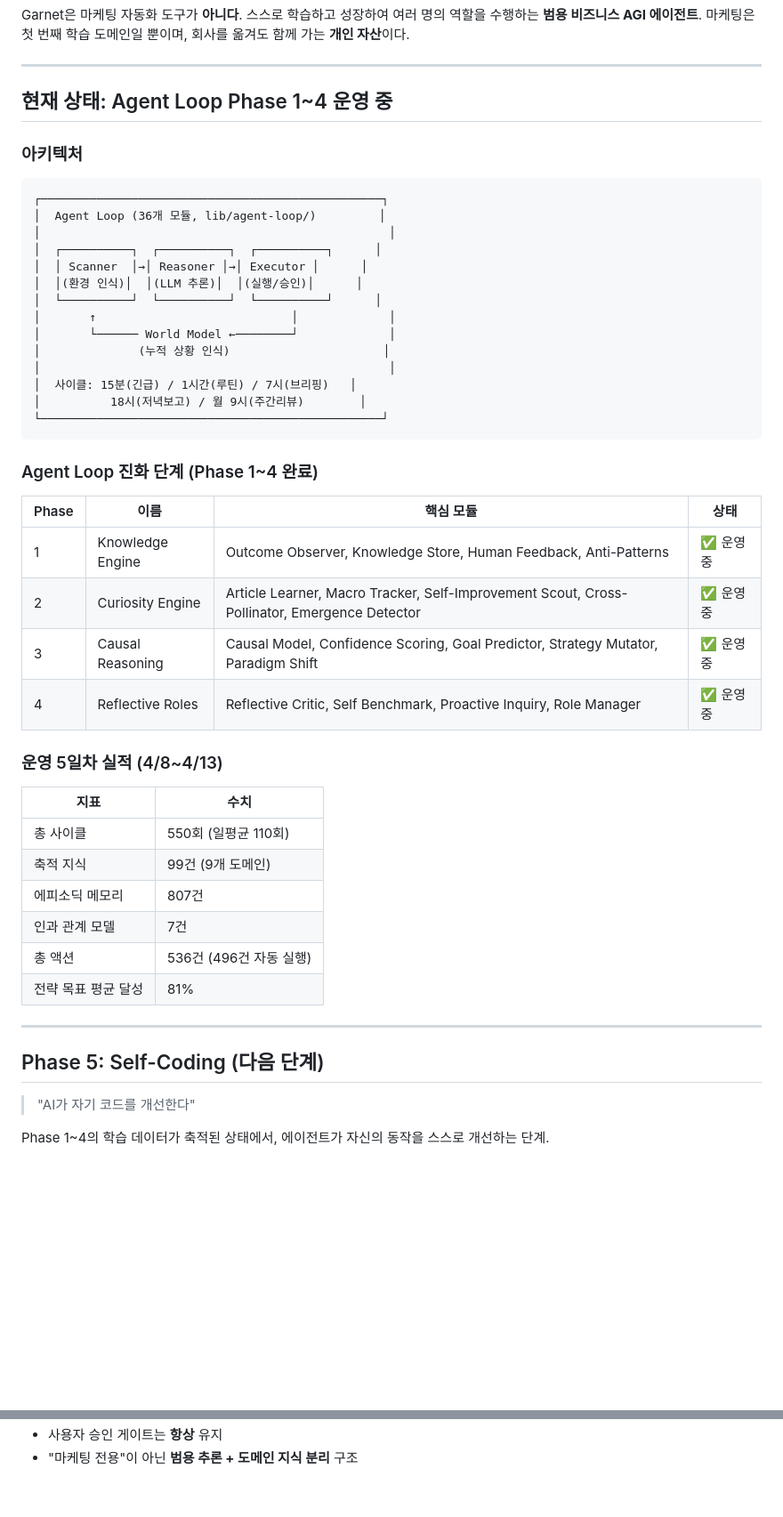
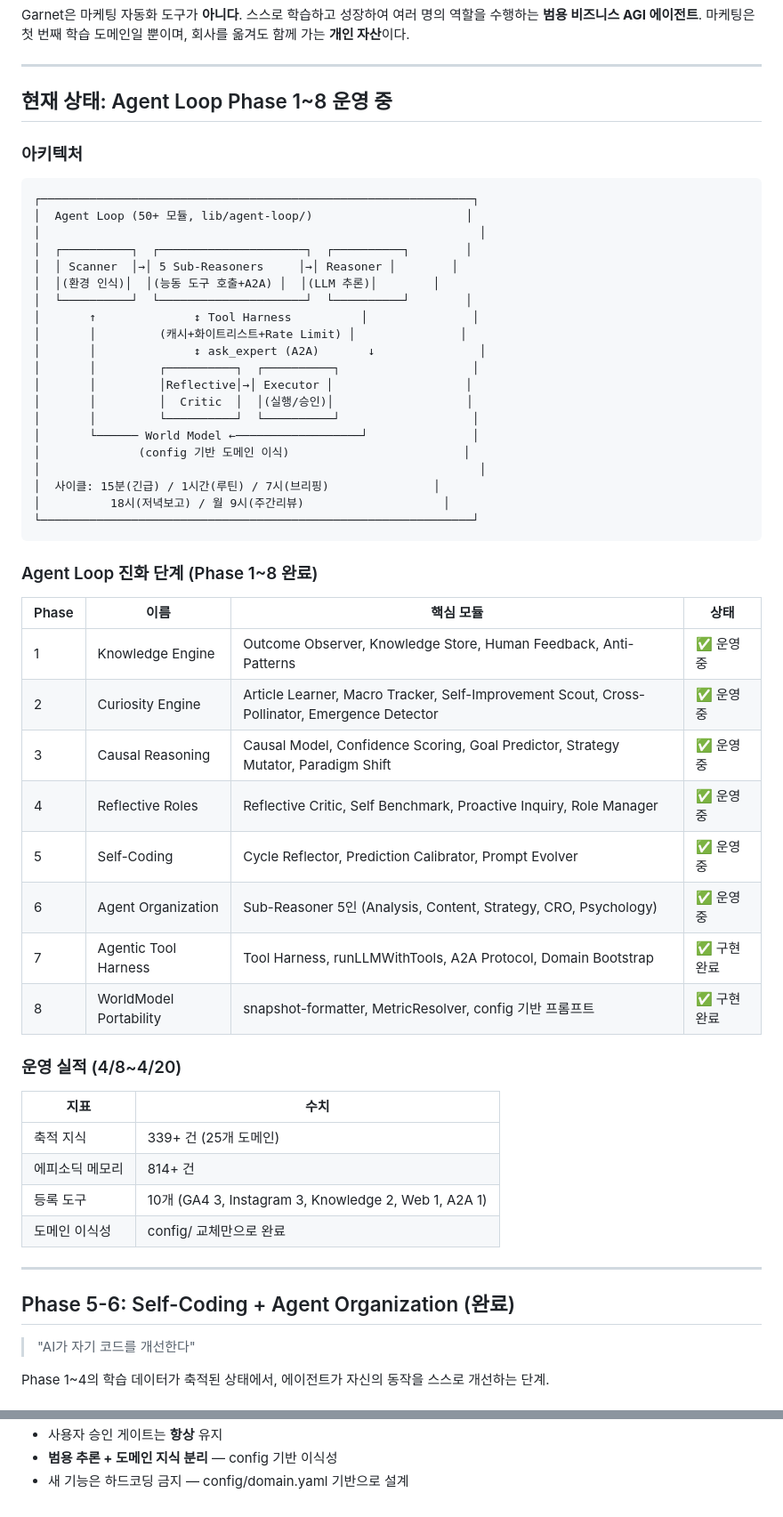
Before and after one commit to mark02252/garnet-ai, a Markdown page: docs/GARNET_ROADMAP.md, 2 parts joined by grey strips. Shown at 89% size. Drawn GitHub-style; blank space fills up the shorter version.

Commit message:
docs: update roadmap to v0.8.0 — Phase 1-8 complete, future roadmap restructured

````diff
--- a/docs/GARNET_ROADMAP.md
+++ b/docs/GARNET_ROADMAP.md
@@ -16,28 +16,34 @@ Garnet은 마케팅 자동화 도구가 **아니다**.
 
 ---
 
-## 현재 상태: Agent Loop Phase 1~4 운영 중
+## 현재 상태: Agent Loop Phase 1~8 운영 중
 
 ### 아키텍처
 
 ```
-┌─────────────────────────────────────────────────┐
-│  Agent Loop (36개 모듈, lib/agent-loop/)         │
-│                                                  │
-│  ┌──────────┐  ┌──────────┐  ┌──────────┐      │
-│  │ Scanner  │→│ Reasoner │→│ Executor │      │
-│  │(환경 인식)│  │(LLM 추론)│  │(실행/승인)│      │
-│  └──────────┘  └──────────┘  └──────────┘      │
-│       ↑                            │             │
-│       └────── World Model ←────────┘             │
-│              (누적 상황 인식)                      │
-│                                                  │
-│  사이클: 15분(긴급) / 1시간(루틴) / 7시(브리핑)   │
-│          18시(저녁보고) / 월 9시(주간리뷰)        │
-└─────────────────────────────────────────────────┘
+┌──────────────────────────────────────────────────────────────┐
+│  Agent Loop (50+ 모듈, lib/agent-loop/)                      │
+│                                                               │
+│  ┌──────────┐  ┌─────────────────────┐  ┌──────────┐        │
+│  │ Scanner  │→│ 5 Sub-Reasoners     │→│ Reasoner │        │
+│  │(환경 인식)│  │(능동 도구 호출+A2A) │  │(LLM 추론)│        │
+│  └──────────┘  └─────────────────────┘  └──────────┘        │
+│       ↑              ↕ Tool Harness          │               │
+│       │         (캐시+화이트리스트+Rate Limit) │               │
+│       │              ↕ ask_expert (A2A)       ↓               │
+│       │         ┌──────────┐  ┌──────────┐                   │
+│       │         │Reflective│→│ Executor │                   │
+│       │         │  Critic  │  │(실행/승인)│                   │
+│       │         └──────────┘  └──────────┘                   │
+│       └────── World Model ←──────────────────┘               │
+│              (config 기반 도메인 이식)                         │
+│                                                               │
+│  사이클: 15분(긴급) / 1시간(루틴) / 7시(브리핑)               │
+│          18시(저녁보고) / 월 9시(주간리뷰)                    │
+└──────────────────────────────────────────────────────────────┘
 ```
 
-### Agent Loop 진화 단계 (Phase 1~4 완료)
+### Agent Loop 진화 단계 (Phase 1~8 완료)
 
 | Phase | 이름 | 핵심 모듈 | 상태 |
 |-------|------|----------|------|
@@ -45,21 +51,23 @@ Garnet은 마케팅 자동화 도구가 **아니다**.
 | 2 | Curiosity Engine | Article Learner, Macro Tracker, Self-Improvement Scout, Cross-Pollinator, Emergence Detector | ✅ 운영 중 |
 | 3 | Causal Reasoning | Causal Model, Confidence Scoring, Goal Predictor, Strategy Mutator, Paradigm Shift | ✅ 운영 중 |
 | 4 | Reflective Roles | Reflective Critic, Self Benchmark, Proactive Inquiry, Role Manager | ✅ 운영 중 |
+| 5 | Self-Coding | Cycle Reflector, Prediction Calibrator, Prompt Evolver | ✅ 운영 중 |
+| 6 | Agent Organization | Sub-Reasoner 5인 (Analysis, Content, Strategy, CRO, Psychology) | ✅ 운영 중 |
+| 7 | Agentic Tool Harness | Tool Harness, runLLMWithTools, A2A Protocol, Domain Bootstrap | ✅ 구현 완료 |
+| 8 | WorldModel Portability | snapshot-formatter, MetricResolver, config 기반 프롬프트 | ✅ 구현 완료 |
 
-### 운영 5일차 실적 (4/8~4/13)
+### 운영 실적 (4/8~4/20)
 
 | 지표 | 수치 |
 |------|------|
-| 총 사이클 | 550회 (일평균 110회) |
-| 축적 지식 | 99건 (9개 도메인) |
-| 에피소딕 메모리 | 807건 |
-| 인과 관계 모델 | 7건 |
-| 총 액션 | 536건 (496건 자동 실행) |
-| 전략 목표 평균 달성 | 81% |
+| 축적 지식 | 339+ 건 (25개 도메인) |
+| 에피소딕 메모리 | 814+ 건 |
+| 등록 도구 | 10개 (GA4 3, Instagram 3, Knowledge 2, Web 1, A2A 1) |
+| 도메인 이식성 | config/ 교체만으로 완료 |
 
 ---
 
-## Phase 5: Self-Coding (다음 단계)
+## Phase 5-6: Self-Coding + Agent Organization (완료)
 
 > "AI가 자기 코드를 개선한다"
 
@@ -236,2 +225,3 @@ Garnet Core (총괄 — 전략 수립, 팀 간 조율)
 - 사용자 승인 게이트는 **항상** 유지
-- "마케팅 전용"이 아닌 **범용 추론 + 도메인 지식 분리** 구조
+- **범용 추론 + 도메인 지식 분리** — config 기반 이식성
+- 새 기능은 하드코딩 금지 — config/domain.yaml 기반으로 설계
````
Also changed, not shown: other parts of docs/GARNET_ROADMAP.md (+52 -71 lines).
